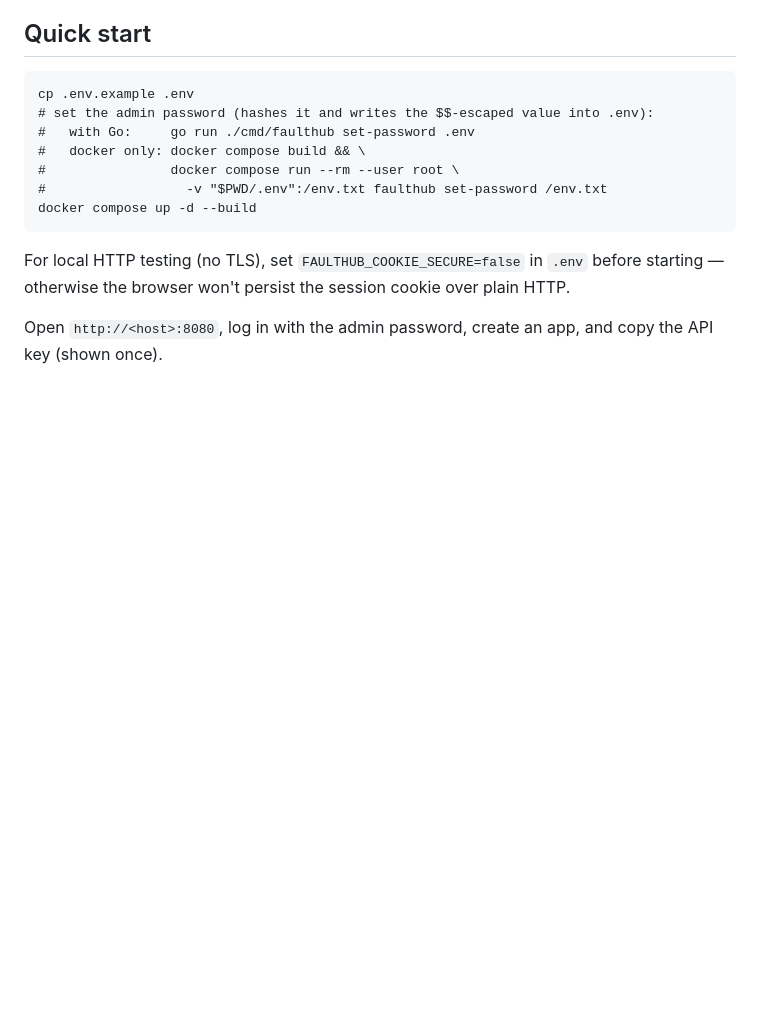
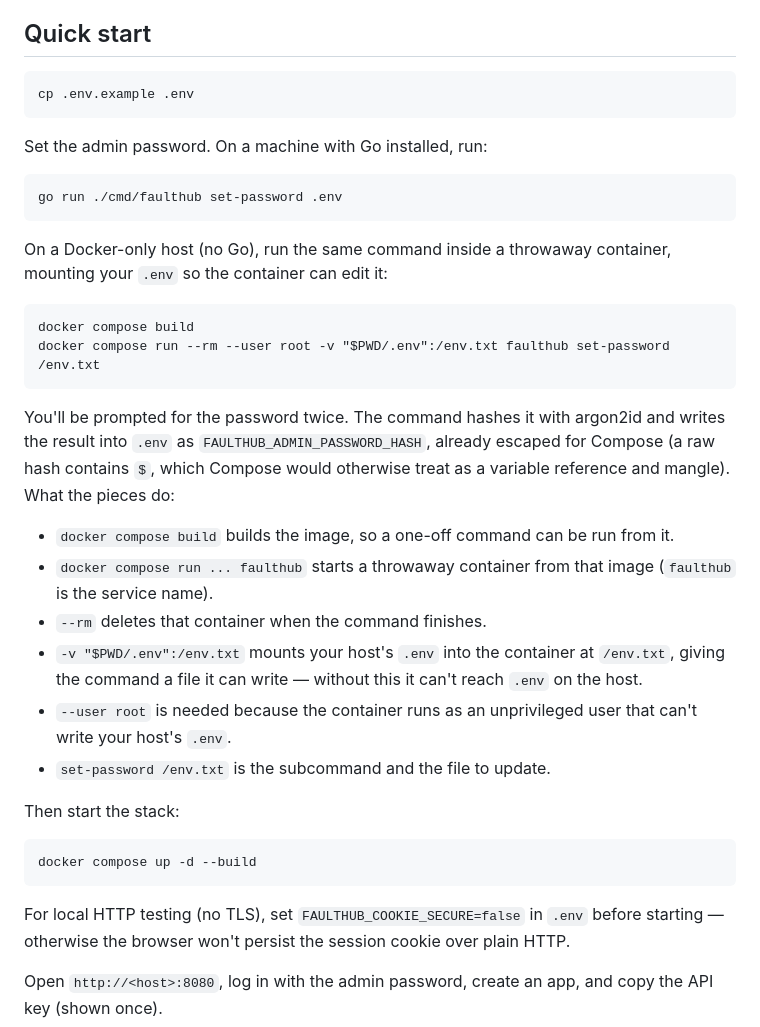
Before and after one commit to coderGtm/faulthub, a Markdown page: README.md, the part around the change. Drawn GitHub-style; blank space fills up the shorter version.

Commit message:
docs: explain docker-only set-password command in quick start

```diff
--- a/README.md
+++ b/README.md
@@ -22,11 +22,31 @@ dashboard for browsing and managing crash reports across multiple apps.
 ## Quick start
 
     cp .env.example .env
-    # set the admin password (hashes it and writes the $$-escaped value into .env):
-    #   with Go:     go run ./cmd/faulthub set-password .env
-    #   docker only: docker compose build && \
-    #                docker compose run --rm --user root \
-    #                  -v "$PWD/.env":/env.txt faulthub set-password /env.txt
+
+Set the admin password. On a machine with Go installed, run:
+
+    go run ./cmd/faulthub set-password .env
+
+On a Docker-only host (no Go), run the same command inside a throwaway
+container, mounting your `.env` so the container can edit it:
+
+    docker compose build
+    docker compose run --rm --user root -v "$PWD/.env":/env.txt faulthub set-password /env.txt
+
+You'll be prompted for the password twice. The command hashes it with argon2id
+and writes the result into `.env` as `FAULTHUB_ADMIN_PASSWORD_HASH`, already
+escaped for Compose (a raw hash contains `$`, which Compose would otherwise
+treat as a variable reference and mangle). What the pieces do:
+
+- `docker compose build` builds the image, so a one-off command can be run from it.
+- `docker compose run ... faulthub` starts a throwaway container from that image (`faulthub` is the service name).
+- `--rm` deletes that container when the command finishes.
+- `-v "$PWD/.env":/env.txt` mounts your host's `.env` into the container at `/env.txt`, giving the command a file it can write — without this it can't reach `.env` on the host.
+- `--user root` is needed because the container runs as an unprivileged user that can't write your host's `.env`.
+- `set-password /env.txt` is the subcommand and the file to update.
+
+Then start the stack:
+
     docker compose up -d --build
 
 For local HTTP testing (no TLS), set `FAULTHUB_COOKIE_SECURE=false` in `.env`
```
